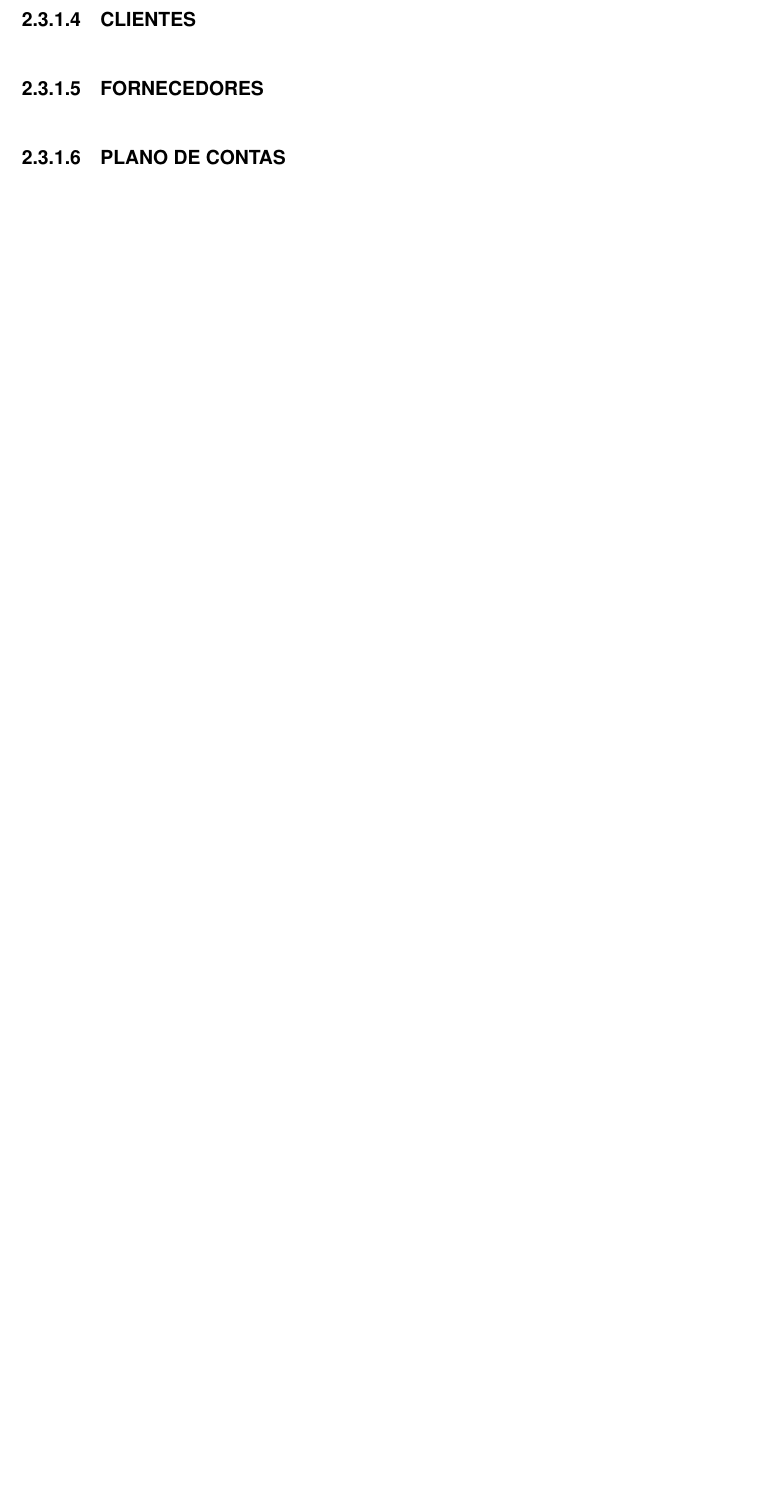
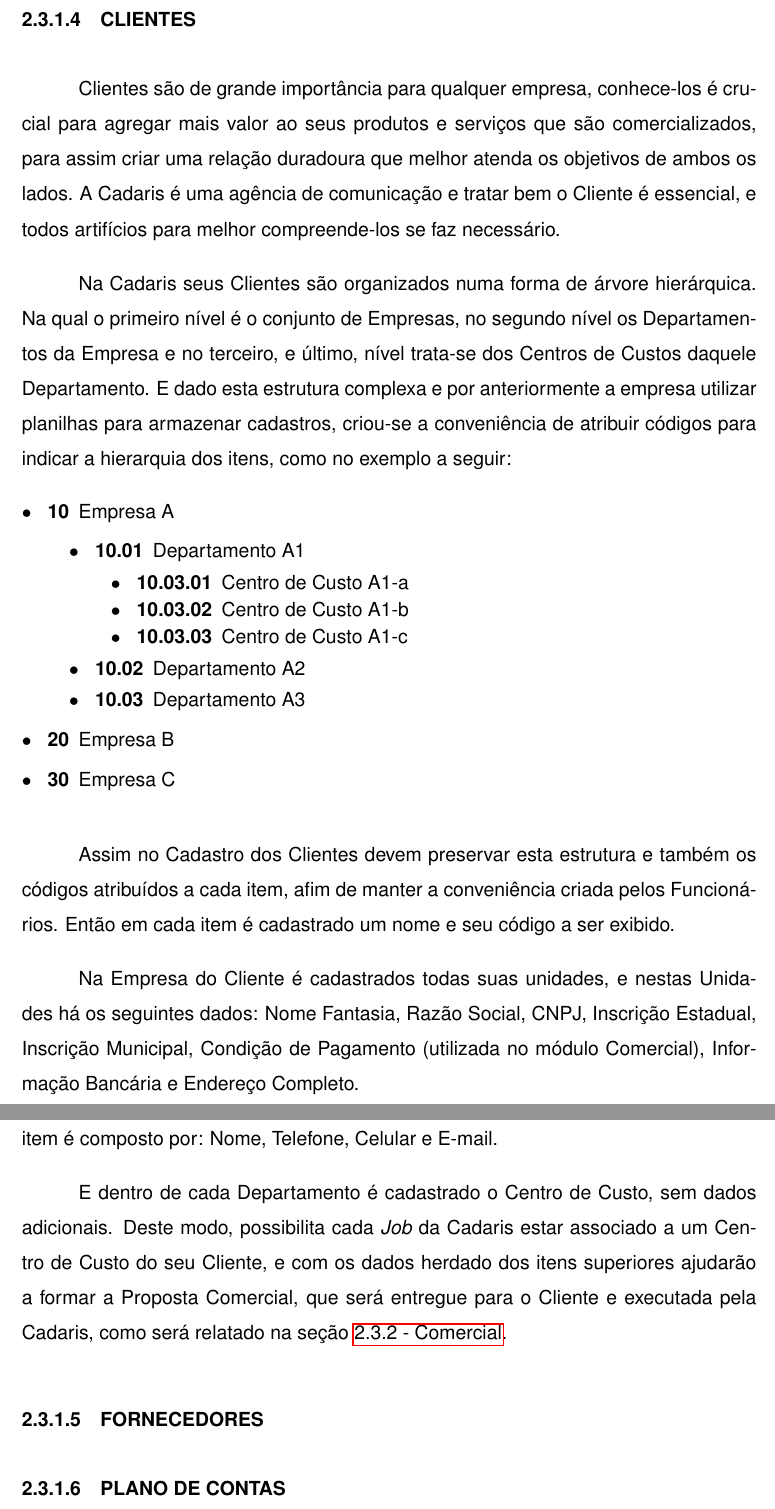
Before and after one commit to RafahCSilva/UFABC-BCC-relatorio-estagio, a LaTeX document (relatorioEstagio.tex): part of page 24 of 38 before the commit and two parts of pages 24 and 25 of 39 after it, the two joined at a grey line, cut so that both start at the same text, the shorter picture padded with empty space. Compiled offline with pdfLaTeX.

Commit message:
add Clientes

```diff
--- a/relatorioEstagio.tex
+++ b/relatorioEstagio.tex
@@ -518,6 +520,38 @@
 
 
 \subsubsubsection{CLIENTES}
+
+Clientes são de grande importância para qualquer empresa, conhece-los é crucial para agregar mais valor ao seus produtos e serviços que são comercializados, para assim criar uma relação duradoura que melhor atenda os objetivos de ambos os lados. A Cadaris é uma agência de comunicação e tratar bem o Cliente é essencial, e todos artifícios para melhor compreende-los se faz necessário.
+
+Na Cadaris seus Clientes são organizados numa forma de árvore hierárquica. Na qual o primeiro nível é o conjunto de Empresas, no segundo nível os Departamentos da Empresa e no terceiro, e último, nível trata-se dos Centros de Custos daquele Departamento. E dado esta estrutura complexa e por anteriormente a empresa utilizar planilhas para armazenar cadastros, criou-se a conveniência de atribuir códigos para indicar a hierarquia dos itens, como no exemplo a seguir:
+
+\vspace{-1cm}
+\begin{singlespace}
+	\begin{description}
+		\item[$\bullet$~~~10] Empresa A
+		\begin{description}
+			\item[$\bullet$~~~10.01] Departamento A1
+			\begin{description}
+				\item[$\bullet$~~~10.03.01] Centro de Custo A1-a
+				\item[$\bullet$~~~10.03.02] Centro de Custo A1-b
+				\item[$\bullet$~~~10.03.03] Centro de Custo A1-c
+			\end{description}
+			\item[$\bullet$~~~10.02] Departamento A2
+			\item[$\bullet$~~~10.03] Departamento A3
+		\end{description}
+		\item[$\bullet$~~~20] Empresa B
+		\item[$\bullet$~~~30] Empresa C
+	\end{description}
+\end{singlespace}
+
+Assim no Cadastro dos Clientes devem preservar esta estrutura e também os códigos atribuídos a cada item, afim de manter a conveniência criada pelos Funcionários. Então em cada item é cadastrado um nome e seu código a ser exibido.
+
+Na Empresa do Cliente é cadastrados todas suas unidades, e nestas Unidades há os seguintes dados: Nome Fantasia, Razão Social, CNPJ, Inscrição Estadual, Inscrição Municipal, Condição de Pagamento (utilizada no módulo Comercial), Informação Bancária e Endereço Completo.
+
+No Departamento da Empresa é cadastrado a Lista de Contatos, na qual cada item é composto por: Nome, Telefone, Celular e E-mail.
+
+E dentro de cada Departamento é cadastrado o Centro de Custo, sem dados adicionais. Deste modo, possibilita cada \textit{Job} da Cadaris estar associado a um Centro de Custo do seu Cliente, e com os dados herdado dos itens superiores ajudarão a formar a Proposta Comercial, que será entregue para o Cliente e executada pela Cadaris, como será relatado na seção~\hyperref[sec:2.3.2]{2.3.2 - Comercial}.
+
 
 \subsubsubsection{FORNECEDORES}
 
```
Also changed, not shown: relatorioEstagio.pdf, relatorioEstagio.tex (7 more changed lines).
